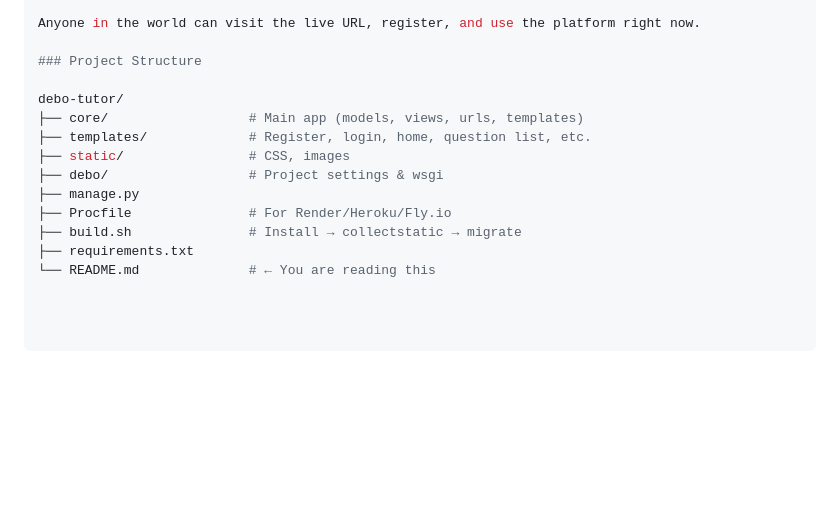
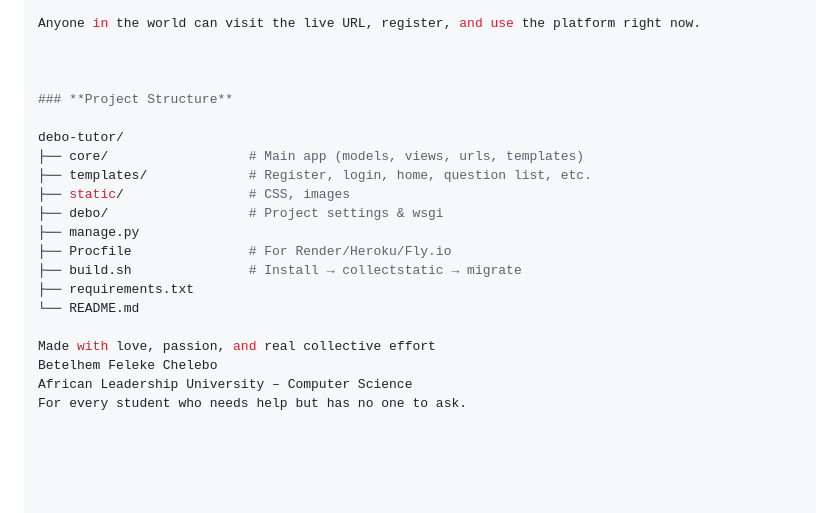
Before and after one commit to Betelhemf567/Debo_Tutor, a Markdown page: README.md, the part around the change. Drawn GitHub-style; blank space fills up the shorter version.

```diff
--- a/README.md
+++ b/README.md
@@ -78,7 +78,9 @@ All environment variables configured in Render dashboard
 
 Anyone in the world can visit the live URL, register, and use the platform right now.
 
-### Project Structure
+
+
+### **Project Structure**
 
 debo-tutor/
 ├── core/                  # Main app (models, views, urls, templates)
@@ -89,4 +91,9 @@ debo-tutor/
 ├── Procfile               # For Render/Heroku/Fly.io
 ├── build.sh               # Install → collectstatic → migrate
 ├── requirements.txt
-└── README.md              # ← You are reading this
+└── README.md
+
+Made with love, passion, and real collective effort
+Betelhem Feleke Chelebo
+African Leadership University – Computer Science
+For every student who needs help but has no one to ask.
```
